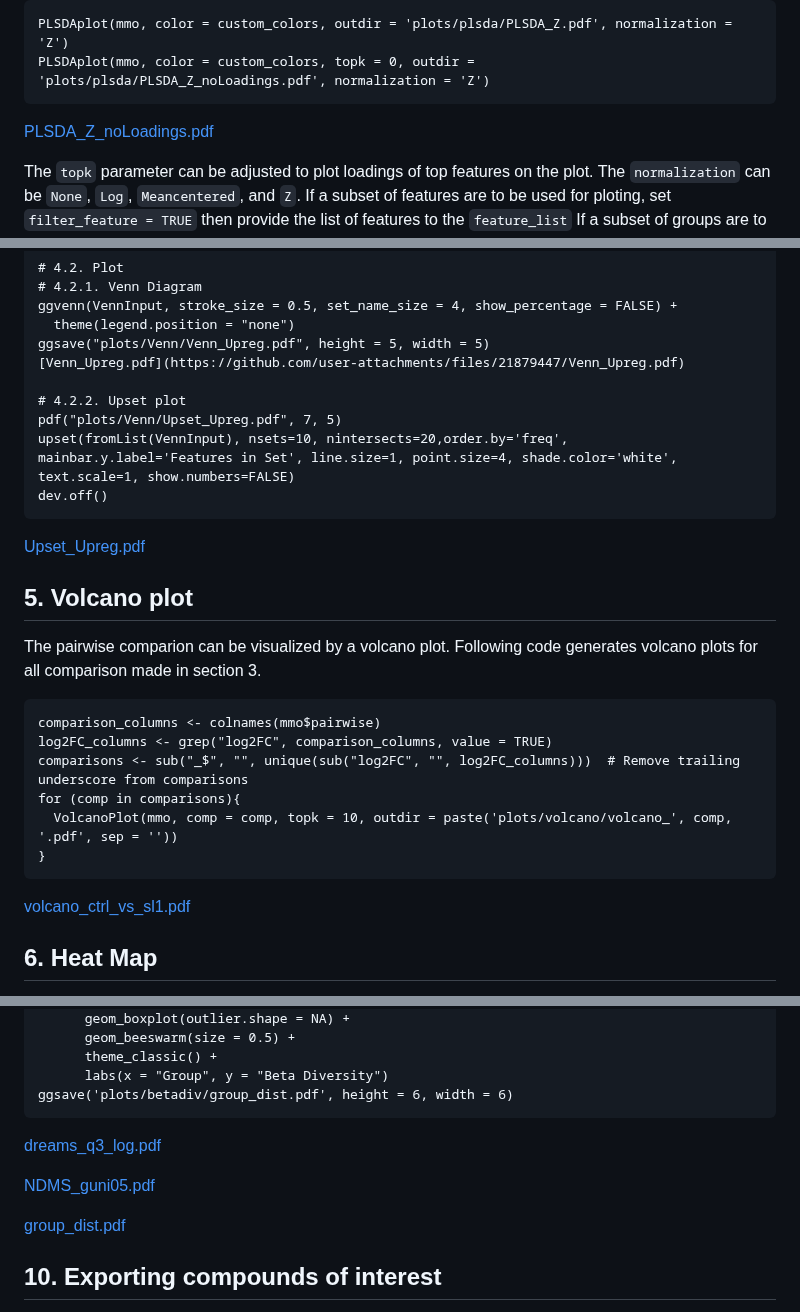
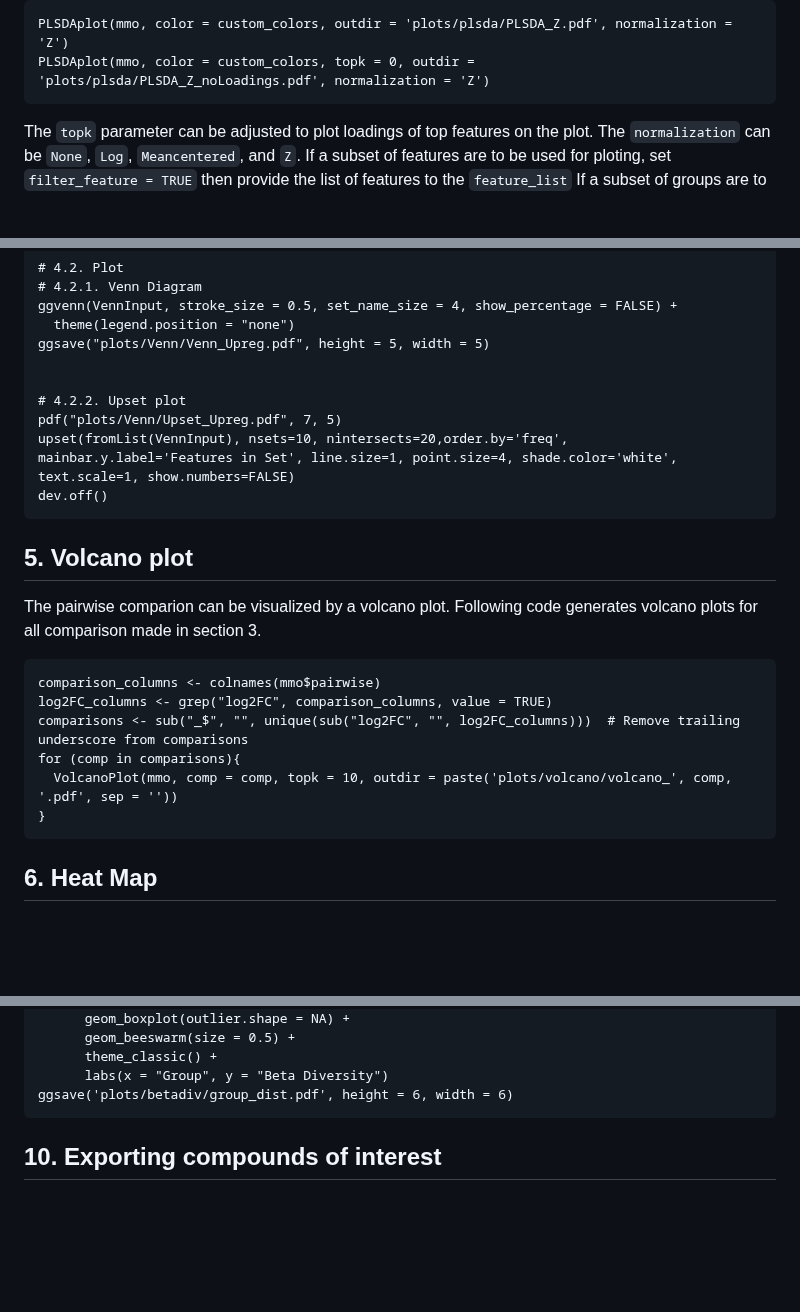
Before and after one commit to Phytoecia/eCOMET, a Markdown page: README.md, 3 parts joined by grey strips. GitHub-like rendering; blank space fills up the shorter version.

````diff
--- a/README.md
+++ b/README.md
@@ -107,7 +107,7 @@ Then plot PLS-DA
 PLSDAplot(mmo, color = custom_colors, outdir = 'plots/plsda/PLSDA_Z.pdf', normalization = 'Z')
 PLSDAplot(mmo, color = custom_colors, topk = 0, outdir = 'plots/plsda/PLSDA_Z_noLoadings.pdf', normalization = 'Z')
 ```
-[PLSDA_Z_noLoadings.pdf](https://github.com/user-attachments/files/21879444/PLSDA_Z_noLoadings.pdf)
+
 
 The `topk` parameter can be adjusted to plot loadings of top features on the plot. The `normalization` can be `None`, `Log`, `Meancentered`, and `Z`.
 If a subset of features are to be used for ploting, set `filter_feature = TRUE` then provide the list of features to the `feature_list`
@@ -152,14 +152,14 @@ Then can be plotted as following
 ggvenn(VennInput, stroke_size = 0.5, set_name_size = 4, show_percentage = FALSE) +
   theme(legend.position = "none")
 ggsave("plots/Venn/Venn_Upreg.pdf", height = 5, width = 5)
-[Venn_Upreg.pdf](https://github.com/user-attachments/files/21879447/Venn_Upreg.pdf)
+
 
 # 4.2.2. Upset plot
 pdf("plots/Venn/Upset_Upreg.pdf", 7, 5)
 upset(fromList(VennInput), nsets=10, nintersects=20,order.by='freq', mainbar.y.label='Features in Set', line.size=1, point.size=4, shade.color='white', text.scale=1, show.numbers=FALSE)
 dev.off()
 ```
-[Upset_Upreg.pdf](https://github.com/user-attachments/files/21879450/Upset_Upreg.pdf)
+
 
 ## 5. Volcano plot
 The pairwise comparion can be visualized by a volcano plot. Following code generates volcano plots for all comparison made in section 3.
@@ -171,7 +171,7 @@ for (comp in comparisons){
   VolcanoPlot(mmo, comp = comp, topk = 10, outdir = paste('plots/volcano/volcano_', comp, '.pdf', sep = ''))
 }
 ```
-[volcano_ctrl_vs_sl1.pdf](https://github.com/user-attachments/files/21879451/volcano_ctrl_vs_sl1.pdf)
+
 
 
 ## 6. Heat Map
@@ -401,11 +401,6 @@ ggplot(group_distances, aes(x = group, y = distance)) +
       labs(x = "Group", y = "Beta Diversity")
 ggsave('plots/betadiv/group_dist.pdf', height = 6, width = 6)
 ```
-[dreams_q3_log.pdf](https://github.com/user-attachments/files/21879472/dreams_q3_log.pdf)
-
-[NDMS_guni05.pdf](https://github.com/user-attachments/files/21879474/NDMS_guni05.pdf)
-
-[group_dist.pdf](https://github.com/user-attachments/files/21879478/group_dist.pdf)
 
 
 
````
Also changed, not shown: other parts of README.md (+2 -2 lines).
